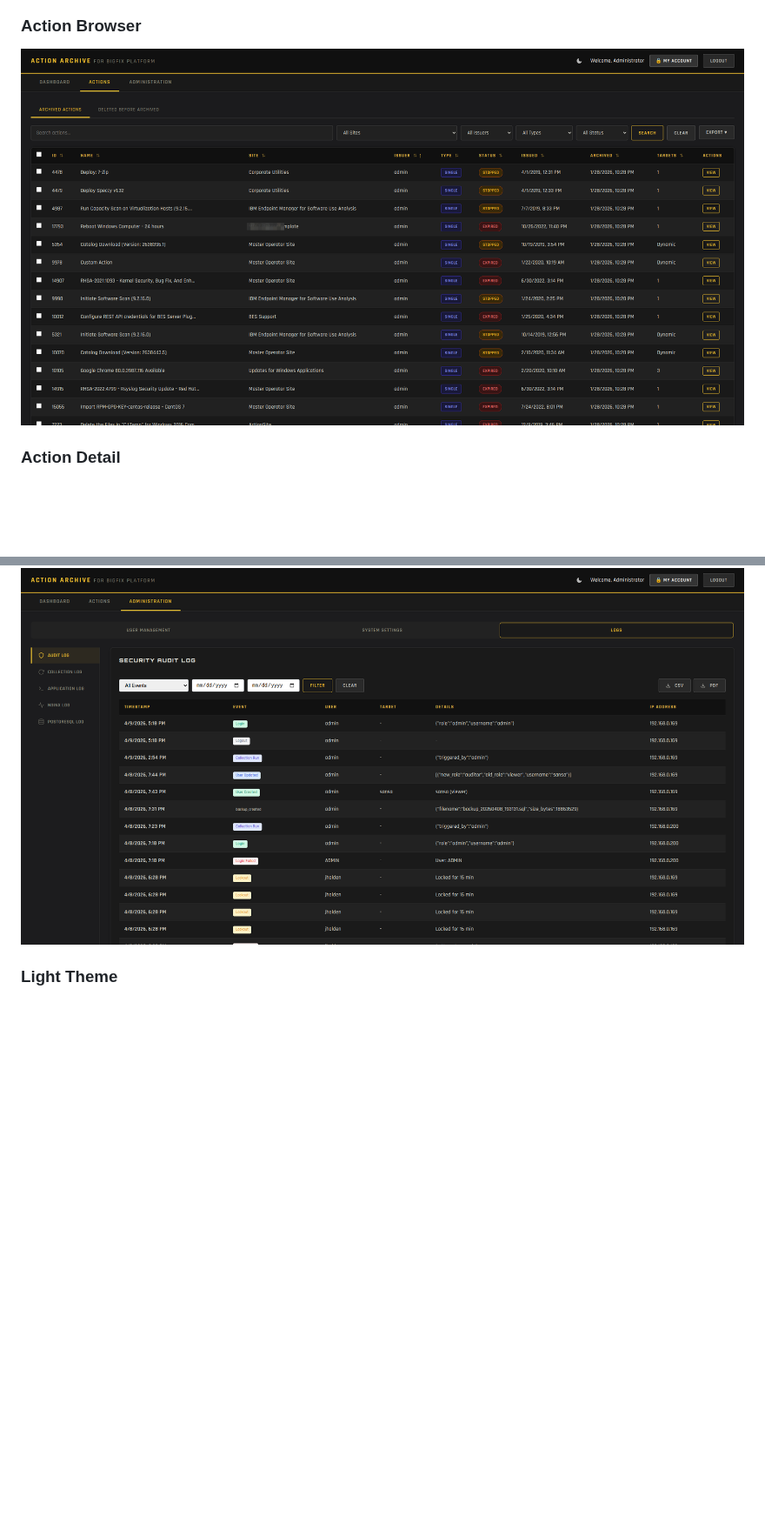
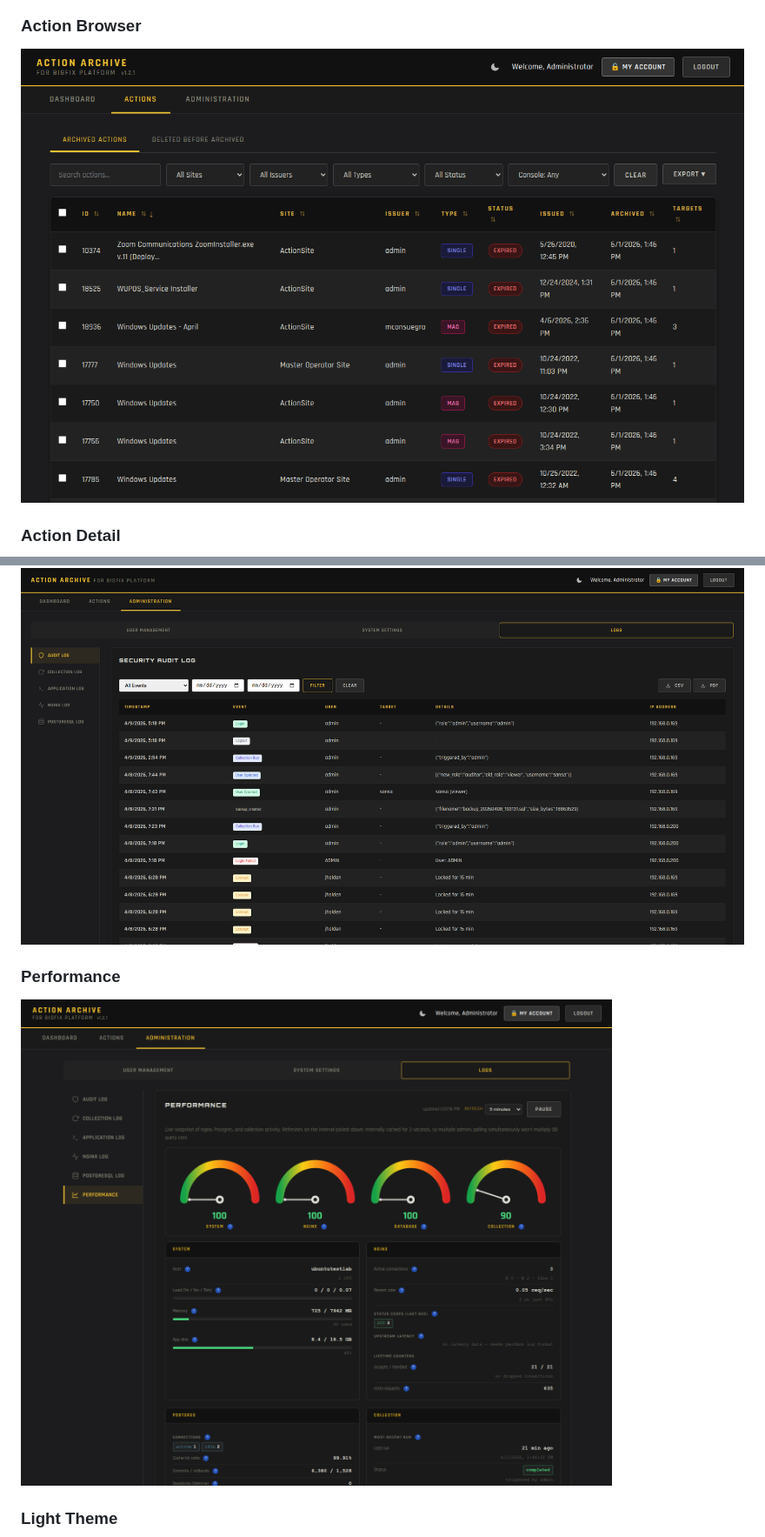
Before and after one commit to mxc0bbn/action-archive-bigfix, a Markdown page: README.md, 2 parts joined by grey strips. Shown at 87% size. GitHub-like rendering; pictures changed too: docs/screenshots/03-action-browser.png, docs/screenshots/06a-performance.png (added); blank space fills up the shorter version.

```diff
--- a/README.md
+++ b/README.md
@@ -53,6 +53,9 @@ It is designed to run alongside your BigFix infrastructure as a self-hosted appl
 
 ### Audit Log
 ![Audit Log](docs/screenshots/06-audit-log.png)
+
+### Performance
+![Performance](docs/screenshots/06a-performance.png)
 
 ### Light Theme
 ![Dashboard — light theme](docs/screenshots/07-dashboard-light.png)
```
Also changed, not shown: CHANGELOG.md (+22 -0 lines), 1 other file.
